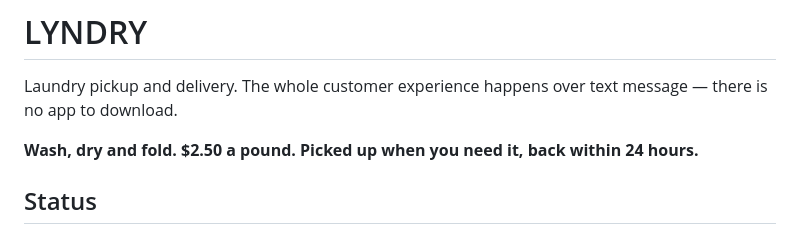
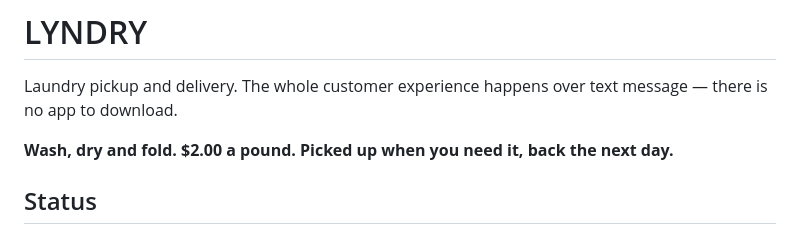
Before and after one commit to careberi/LYNDRY, a Markdown page: README.md, the part around the change. Rendered like a GitHub page.

```diff
--- a/README.md
+++ b/README.md
@@ -3,7 +3,7 @@
 Laundry pickup and delivery. The whole customer experience happens over text
 message — there is no app to download.
 
-**Wash, dry and fold. $2.50 a pound. Picked up when you need it, back within 24 hours.**
+**Wash, dry and fold. $2.00 a pound. Picked up when you need it, back the next day.**
 
 ## Status
 
```
Also changed, not shown: CLAUDE.md (+3 -1 lines).
